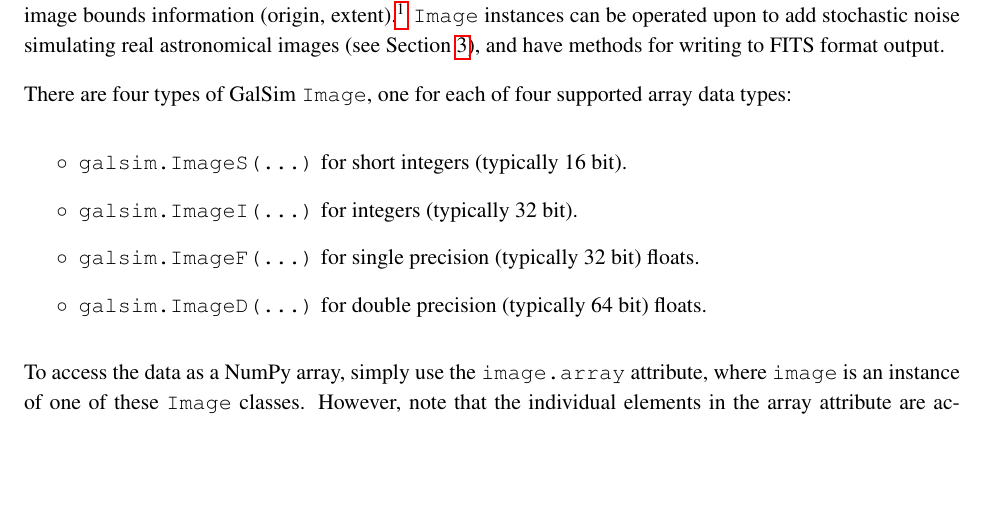
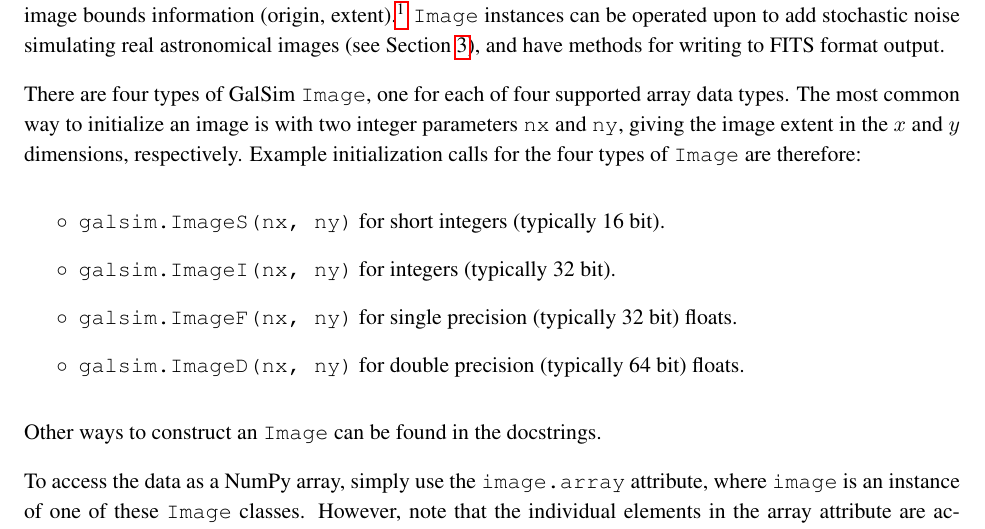
Before and after one commit to GalSim-developers/GalSim, a LaTeX paper (doc/ref/GalSim_Quick_Reference.tex): part of page 10 of 13, cut so that both start at the same text, the shorter picture padded with empty space. Compiled offline with pdfLaTeX.

Commit message:
added Image init call via nx, ny (#236)

```diff
--- a/doc/ref/GalSim_Quick_Reference.tex
+++ b/doc/ref/GalSim_Quick_Reference.tex
@@ -526,19 +526,25 @@ simulating real astronomical images (see Section~\ref{sect:random}),
 and have methods for writing to FITS format output.
 
 There are four types of GalSim \texttt{Image}, one for each of four
-supported array data types:
+supported array data types.  The most common way to initialize an
+image is with two integer parameters \texttt{nx} and \texttt{ny},
+giving the image extent in the $x$ and $y$ dimensions, respectively.
+Example initialization calls for the four types of \texttt{Image} are
+therefore:
 \begin{itemize}
-\item[$\circ$] \texttt{galsim.ImageS(\dots)} {for short integers (typically 16 bit).}
+\item[$\circ$] \texttt{galsim.ImageS(nx, ny)} {for short integers (typically 16 bit).}
 
-\item[$\circ$] \texttt{galsim.ImageI(\dots)} {for integers (typically 32 bit).}
+\item[$\circ$] \texttt{galsim.ImageI(nx, ny)} {for integers (typically 32 bit).}
 
-\item[$\circ$] \texttt{galsim.ImageF(\dots)} {for single precision (typically 32 bit)
+\item[$\circ$] \texttt{galsim.ImageF(nx, ny)} {for single precision (typically 32 bit)
   floats.}
 
-\item[$\circ$] \texttt{galsim.ImageD(\dots)} {for double precision (typically 64 bit)
+\item[$\circ$] \texttt{galsim.ImageD(nx, ny)} {for double precision (typically 64 bit)
   floats.}
 
 \end{itemize}
+Other ways to construct an \texttt{Image} can be found in the docstrings.
+
 To access the data as a NumPy array, simply use the \texttt{image.array}
 attribute, where \texttt{image} is an instance of one of these
 \texttt{Image} classes.  However, note that the individual elements in
```
Also changed, not shown: doc/GalSim_Quick_Reference.pdf.
